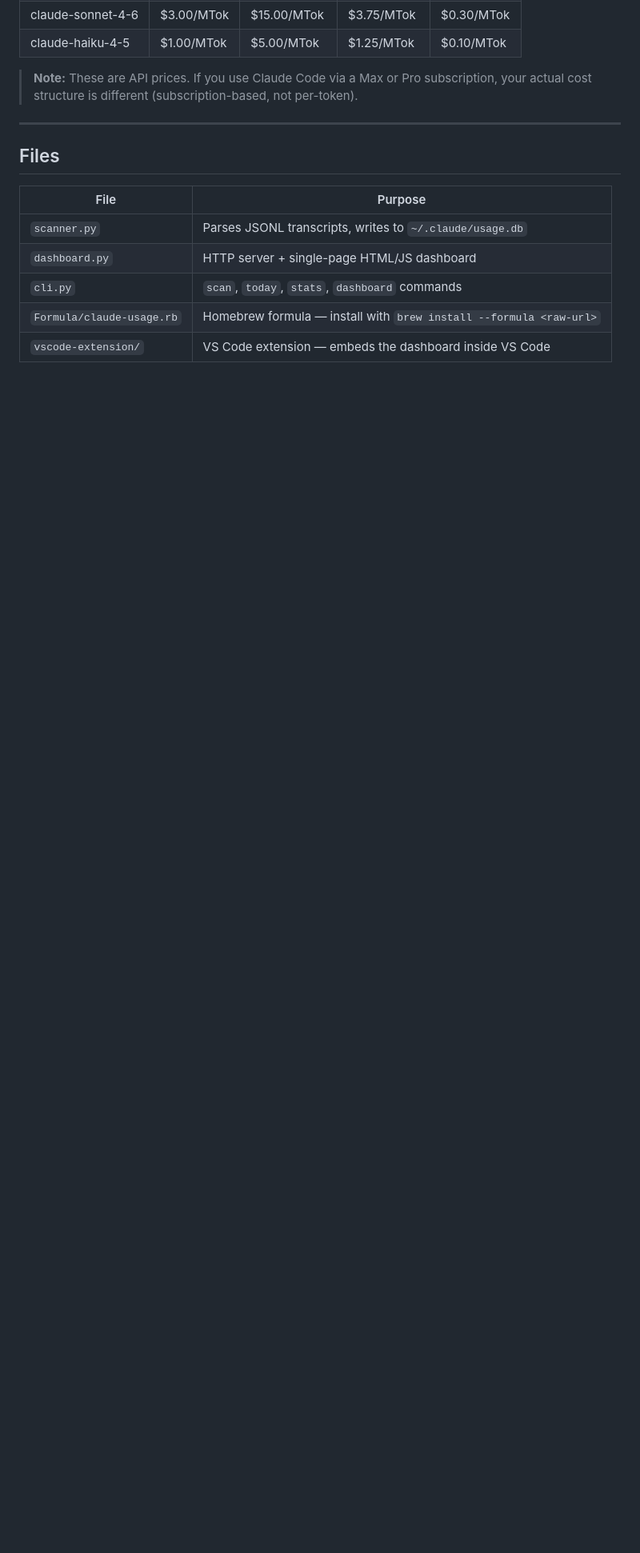
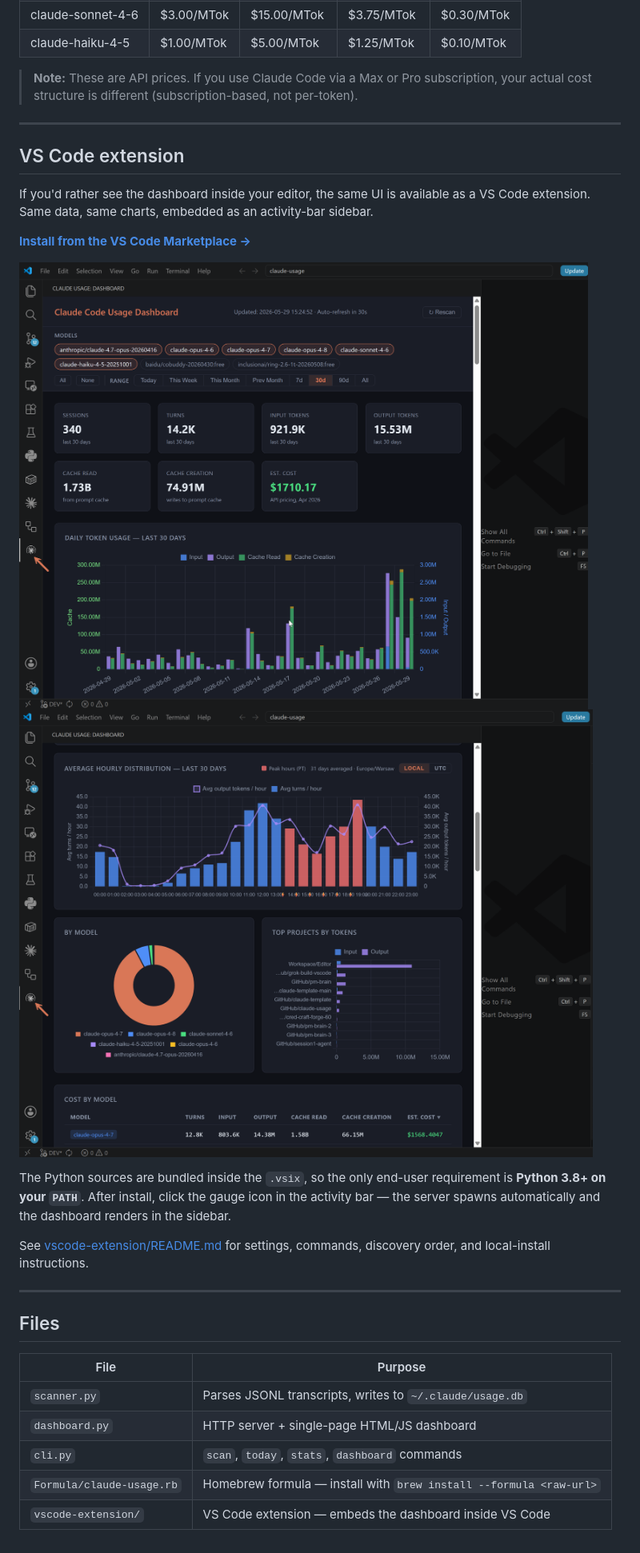
Before and after one commit to Samratashoke/claude-usage, a Markdown page: README.md, the part around one of its changes. Shown at 80% size. Rendered like a GitHub page; pictures changed too: docs/usage1.png (added), docs/usage2.png (added); blank space fills up the shorter version.

```diff
--- a/README.md
+++ b/README.md
@@ -140,6 +128,21 @@ Costs are calculated using **Anthropic API pricing as of April 2026** ([claude.c
 
 ---
 
+## VS Code extension
+
+If you'd rather see the dashboard inside your editor, the same UI is available as a VS Code extension. Same data, same charts, embedded as an activity-bar sidebar.
+
+[**Install from the VS Code Marketplace →**](https://marketplace.visualstudio.com/items?itemName=PawelHuryn.claude-usage-phuryn)
+
+![VS Code extension — daily usage](docs/usage1.png)
+![VS Code extension — hourly + projects](docs/usage2.png)
+
+The Python sources are bundled inside the `.vsix`, so the only end-user requirement is **Python 3.8+ on your `PATH`**. After install, click the gauge icon in the activity bar — the server spawns automatically and the dashboard renders in the sidebar.
+
+See [vscode-extension/README.md](vscode-extension/README.md) for settings, commands, discovery order, and local-install instructions.
+
+---
+
 ## Files
 
 | File | Purpose |
```
Also changed, not shown: other parts of README.md (+0 -12 lines), CHANGELOG.md (+12 -0 lines), vscode-extension/README.md (added, +108 -0 lines), vscode-extension/resources/icon.png, vscode-extension/resources/icon_large.png (added), 10 other files.
